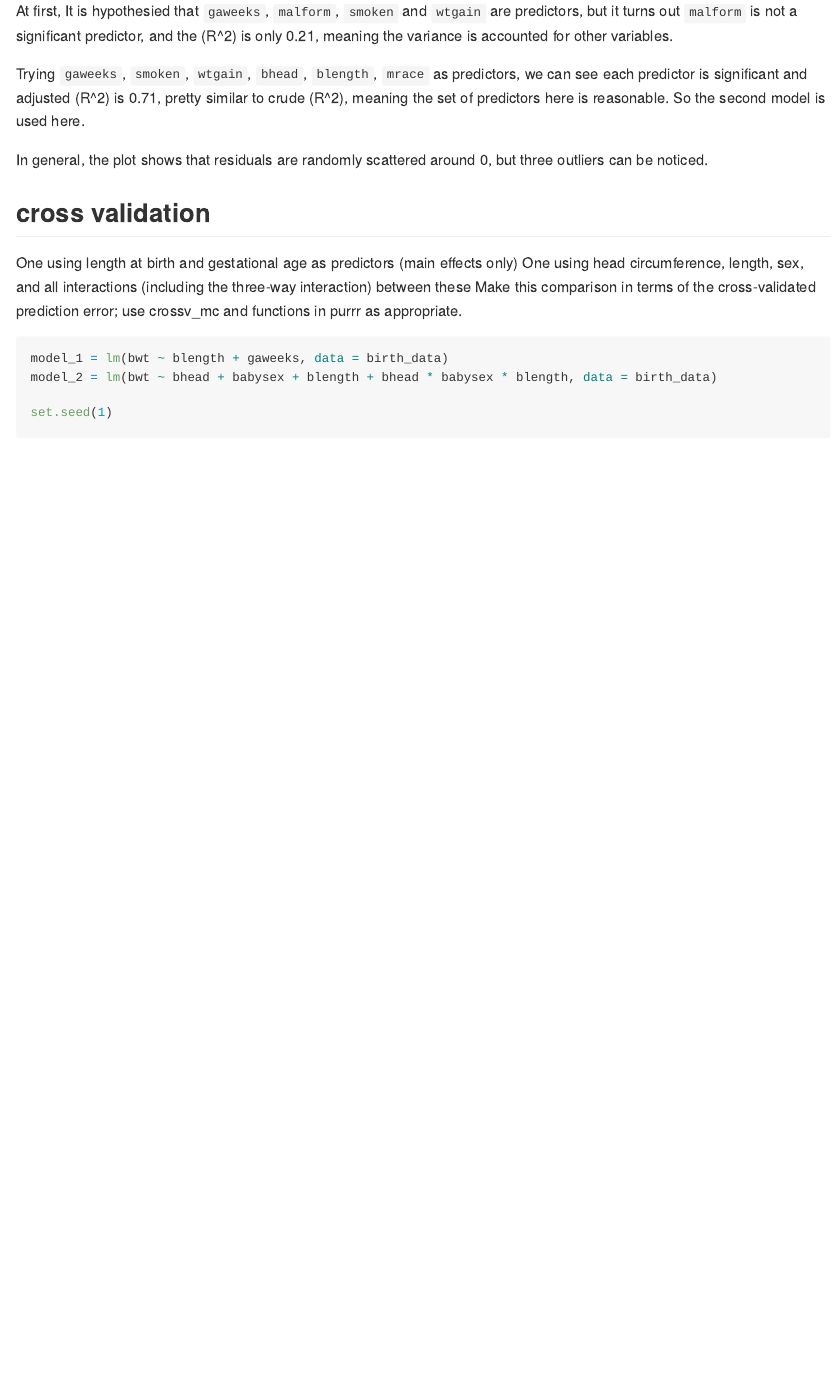
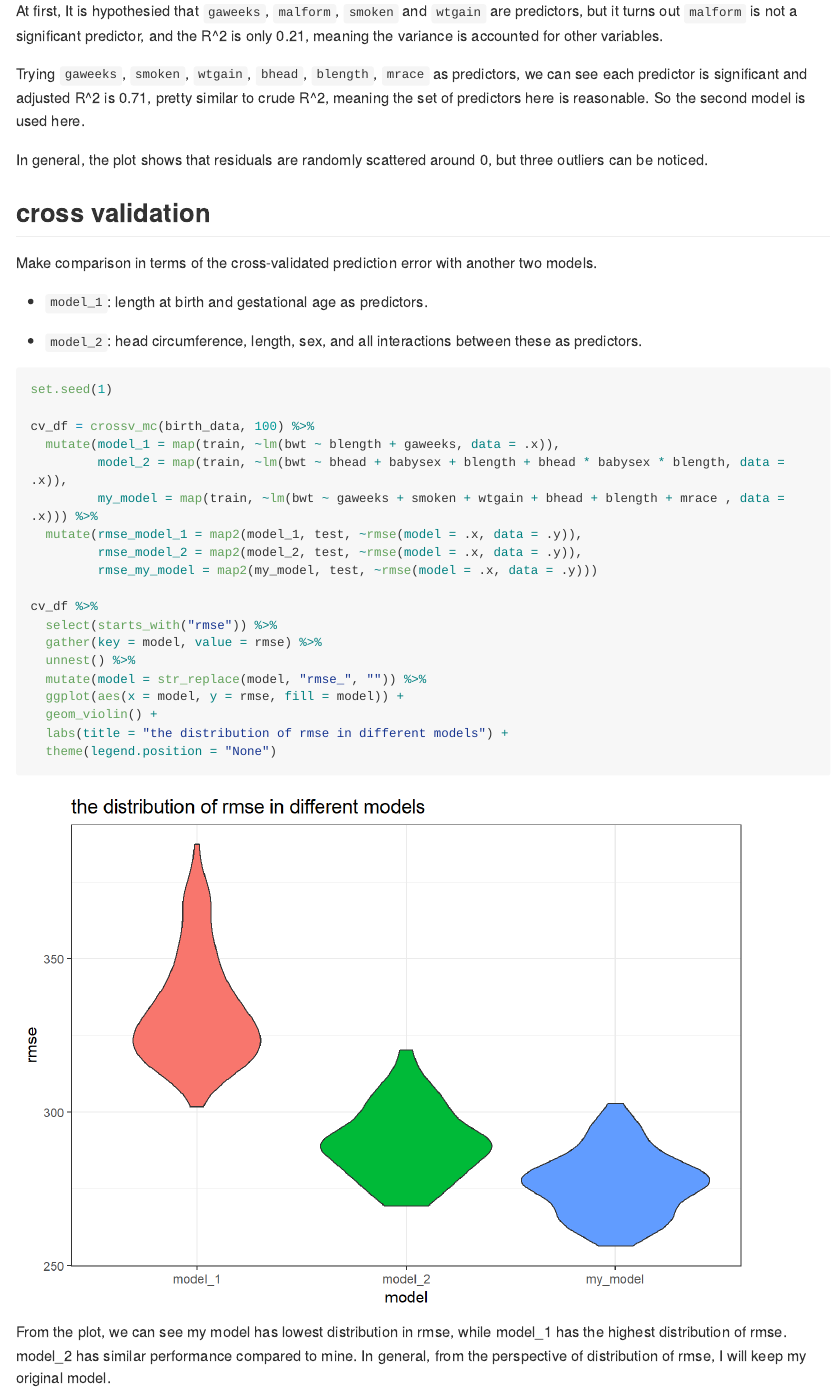
Before and after one commit to JiyueQin/p8105_hw6_jq2293, an R Markdown document (p8105_hw6_jq2293.Rmd): the page in a window 1100 px wide, from 8560 px down. The pictures show the output file p8105_hw6_jq2293.md that the author committed with the source, drawn offline in the style of GitHub; long lines of code are wrapped.

Commit message:
cross validation

````diff
--- a/p8105_hw6_jq2293.Rmd
+++ b/p8105_hw6_jq2293.Rmd
@@ -190,21 +191,42 @@ birth_data %>%
 
 ```
 
-At first, It is hypothesied that `gaweeks`, `malform`, `smoken` and `wtgain` are predictors, but it turns out `malform` is not a significant predictor, and the $R^2$ is only 0.21, meaning the variance is accounted for other variables.
+At first, It is hypothesied that `gaweeks`, `malform`, `smoken` and `wtgain` are predictors, but it turns out `malform` is not a significant predictor, and the R^2 is only 0.21, meaning the variance is accounted for other variables.
 
-Trying `gaweeks`, `smoken`, `wtgain`, `bhead`, `blength`, `mrace` as predictors, we can see each predictor is significant and adjusted $R^2$ is 0.71, pretty similar to crude $R^2$, meaning the set of predictors here is reasonable. So the second model is used here.
+Trying `gaweeks`, `smoken`, `wtgain`, `bhead`, `blength`, `mrace` as predictors, we can see each predictor is significant and adjusted R^2 is 0.71, pretty similar to crude R^2, meaning the set of predictors here is reasonable. So the second model is used here.
 
 In general, the plot shows that residuals are randomly scattered around 0, but three outliers can be noticed.
 
 ## cross validation
-One using length at birth and gestational age as predictors (main effects only)
-One using head circumference, length, sex, and all interactions (including the three-way interaction) between these
-Make this comparison in terms of the cross-validated prediction error; use crossv_mc and functions in purrr as appropriate.
+
+Make comparison in terms of the cross-validated prediction error with another two models.
+
+- `model_1`: length at birth and gestational age as predictors.
+
+- `model_2`: head circumference, length, sex, and all interactions between these as predictors.
 
 ```{r validation}
-model_1 = lm(bwt ~ blength + gaweeks, data = birth_data)
-model_2 = lm(bwt ~ bhead + babysex + blength + bhead * babysex * blength, data = birth_data)
 
 set.seed(1)
 
+cv_df = crossv_mc(birth_data, 100) %>%
+  mutate(model_1 = map(train, ~lm(bwt ~ blength + gaweeks, data = .x)),
+         model_2 = map(train, ~lm(bwt ~ bhead + babysex + blength + bhead * babysex * blength, data = .x)),
+         my_model = map(train, ~lm(bwt ~ gaweeks + smoken + wtgain + bhead + blength + mrace , data = .x))) %>%
+  mutate(rmse_model_1 = map2(model_1, test, ~rmse(model = .x, data = .y)),
+         rmse_model_2 = map2(model_2, test, ~rmse(model = .x, data = .y)),
+         rmse_my_model = map2(my_model, test, ~rmse(model = .x, data = .y)))
+
+cv_df %>%
+  select(starts_with("rmse")) %>%
+  gather(key = model, value = rmse) %>%
+  unnest() %>%
+  mutate(model = str_replace(model, "rmse_", "")) %>%
+  ggplot(aes(x = model, y = rmse, fill = model)) +
+  geom_violin() +
+  labs(title = "the distribution of rmse in different models") +
+  theme(legend.position = "None")
+
 ```
+
+From the plot, we can see my model has lowest distribution in rmse, while model_1 has the highest distribution of rmse. model_2 has similar performance compared to mine. In general, from the perspective of distribution of rmse, I will keep my original model.
````
Also changed, not shown: p8105_hw6_jq2293.md, p8105_hw6_jq2293_files/figure-gfm/validation-1.png (added), p8105_hw6_jq2293.Rmd (1 more changed lines).
